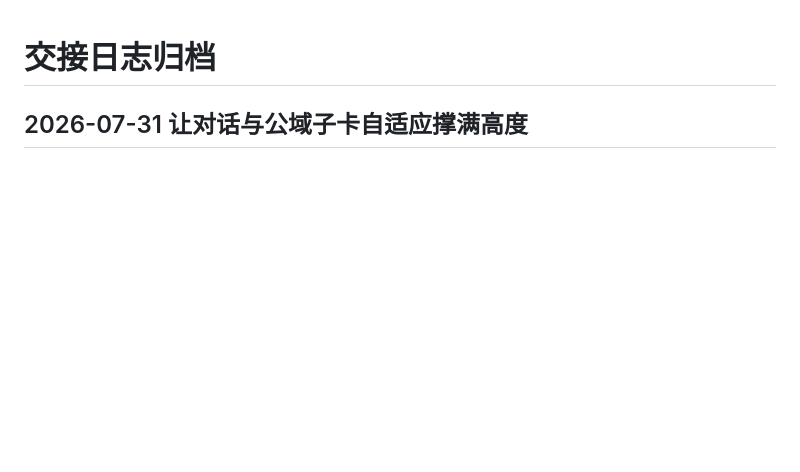
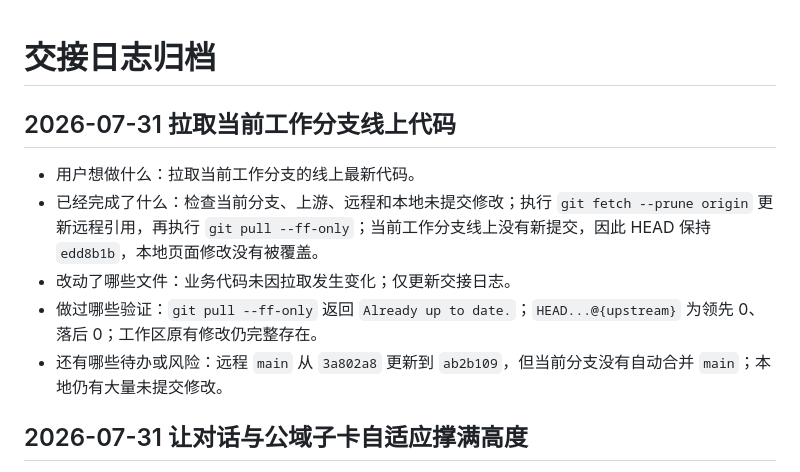
Before and after one commit to JerryTH330/voice-qc, a Markdown page: handoff-archive.md, the part around the change. Drawn GitHub-style; blank space fills up the shorter version.

Commit message:
docs: 更新线索详情交接记录

```diff
--- a/handoff-archive.md
+++ b/handoff-archive.md
@@ -1,4 +1,11 @@
 # 交接日志归档
+
+## 2026-07-31 拉取当前工作分支线上代码
+- 用户想做什么：拉取当前工作分支的线上最新代码。
+- 已经完成了什么：检查当前分支、上游、远程和本地未提交修改；执行 `git fetch --prune origin` 更新远程引用，再执行 `git pull --ff-only`；当前工作分支线上没有新提交，因此 HEAD 保持 `edd8b1b`，本地页面修改没有被覆盖。
+- 改动了哪些文件：业务代码未因拉取发生变化；仅更新交接日志。
+- 做过哪些验证：`git pull --ff-only` 返回 `Already up to date.`；`HEAD...@{upstream}` 为领先 0、落后 0；工作区原有修改仍完整存在。
+- 还有哪些待办或风险：远程 `main` 从 `3a802a8` 更新到 `ab2b109`，但当前分支没有自动合并 `main`；本地仍有大量未提交修改。
 
 ## 2026-07-31 让对话与公域子卡自适应撑满高度
 - 用户想做什么：让客户标签内部“对话 / 公域”两张子卡的边框高度自适应撑开。
```
